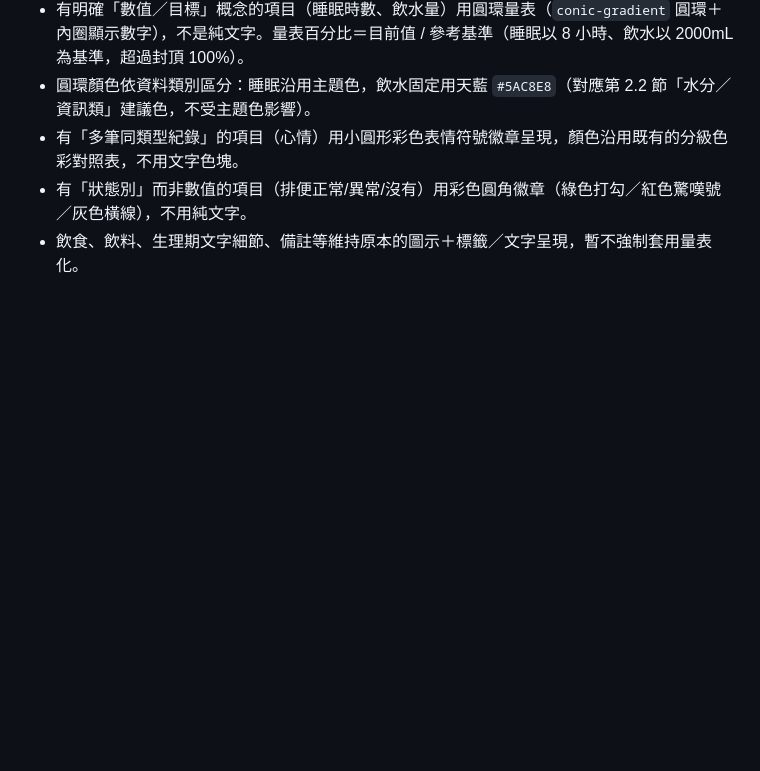
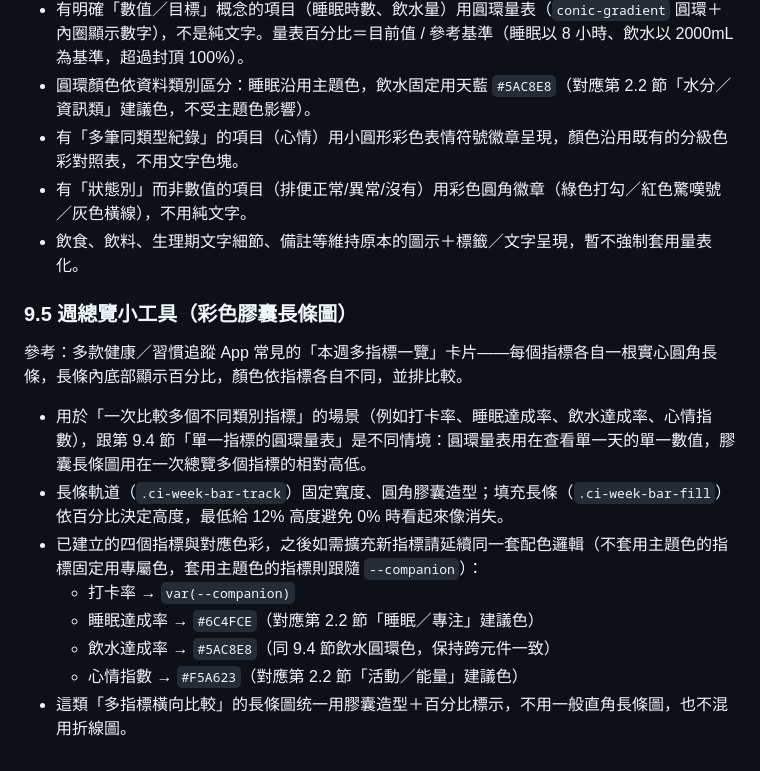
Before and after one commit to enzo8510/ai-companion, a Markdown page: 設計規範.md, the part around the change. Drawn GitHub-style; blank space fills up the shorter version.

Commit message:
Document the weekly overview pill-bar widget pattern (section 9.5)

```diff
--- a/設計規範.md
+++ b/設計規範.md
@@ -120,3 +120,16 @@
 - 有「多筆同類型紀錄」的項目（心情）用小圓形彩色表情符號徽章呈現，顏色沿用既有的分級色彩對照表，不用文字色塊。
 - 有「狀態別」而非數值的項目（排便正常/異常/沒有）用彩色圓角徽章（綠色打勾／紅色驚嘆號／灰色橫線），不用純文字。
 - 飲食、飲料、生理期文字細節、備註等維持原本的圖示＋標籤／文字呈現，暫不強制套用量表化。
+
+### 9.5 週總覽小工具（彩色膠囊長條圖）
+
+參考：多款健康／習慣追蹤 App 常見的「本週多指標一覽」卡片——每個指標各自一根實心圓角長條，長條內底部顯示百分比，顏色依指標各自不同，並排比較。
+
+- 用於「一次比較多個不同類別指標」的場景（例如打卡率、睡眠達成率、飲水達成率、心情指數），跟第 9.4 節「單一指標的圓環量表」是不同情境：圓環量表用在查看單一天的單一數值，膠囊長條圖用在一次總覽多個指標的相對高低。
+- 長條軌道（`.ci-week-bar-track`）固定寬度、圓角膠囊造型；填充長條（`.ci-week-bar-fill`）依百分比決定高度，最低給 12% 高度避免 0% 時看起來像消失。
+- 已建立的四個指標與對應色彩，之後如需擴充新指標請延續同一套配色邏輯（不套用主題色的指標固定用專屬色，套用主題色的指標則跟隨 `--companion`）：
+  - 打卡率 → `var(--companion)`
+  - 睡眠達成率 → `#6C4FCE`（對應第 2.2 節「睡眠／專注」建議色）
+  - 飲水達成率 → `#5AC8E8`（同 9.4 節飲水圓環色，保持跨元件一致）
+  - 心情指數 → `#F5A623`（對應第 2.2 節「活動／能量」建議色）
+- 這類「多指標橫向比較」的長條圖统一用膠囊造型＋百分比標示，不用一般直角長條圖，也不混用折線圖。
```
